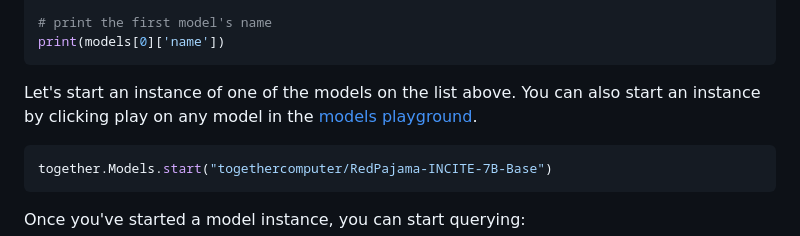
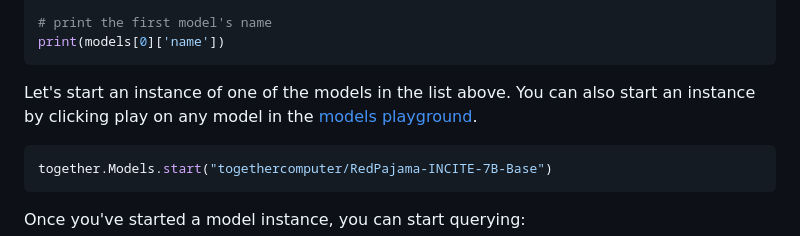
Before and after one commit to togethercomputer/together-python, a Markdown page: README.md, the part around the change. GitHub-like rendering.

Commit message:
start-stop

````diff
--- a/README.md
+++ b/README.md
@@ -42,7 +42,7 @@ models = together.Models.list()
 print(models[0]['name'])
 ```
 
-Let's start an instance of one of the models on the list above. You can also start an instance by clicking play on any model in the [models playground](https://api.together.xyz/playground).
+Let's start an instance of one of the models in the list above. You can also start an instance by clicking play on any model in the [models playground](https://api.together.xyz/playground).
 
 ```python
 together.Models.start("togethercomputer/RedPajama-INCITE-7B-Base")
````
